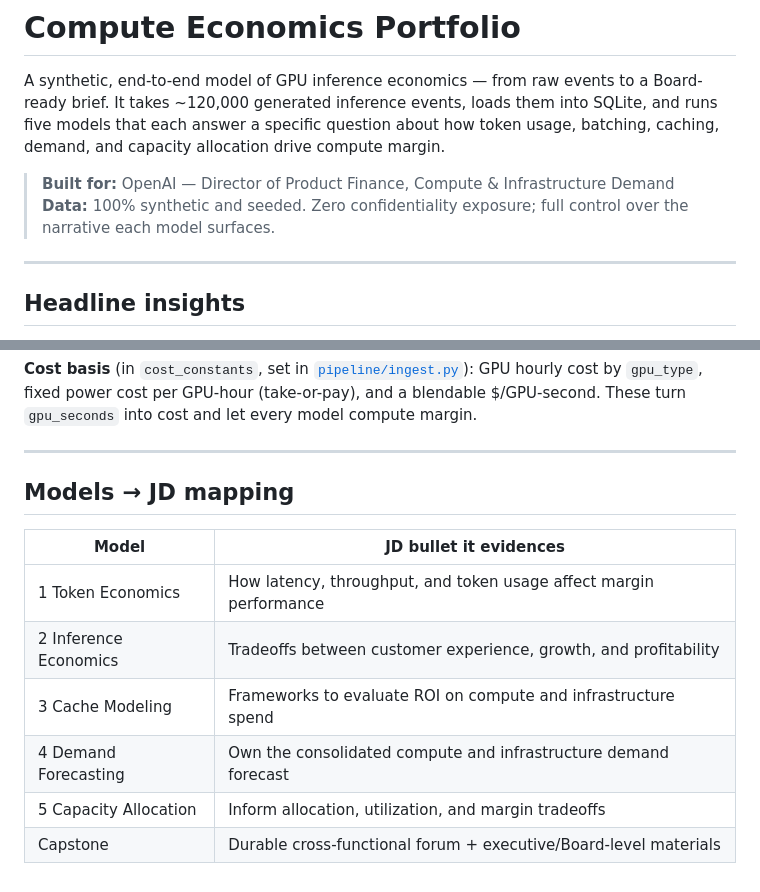
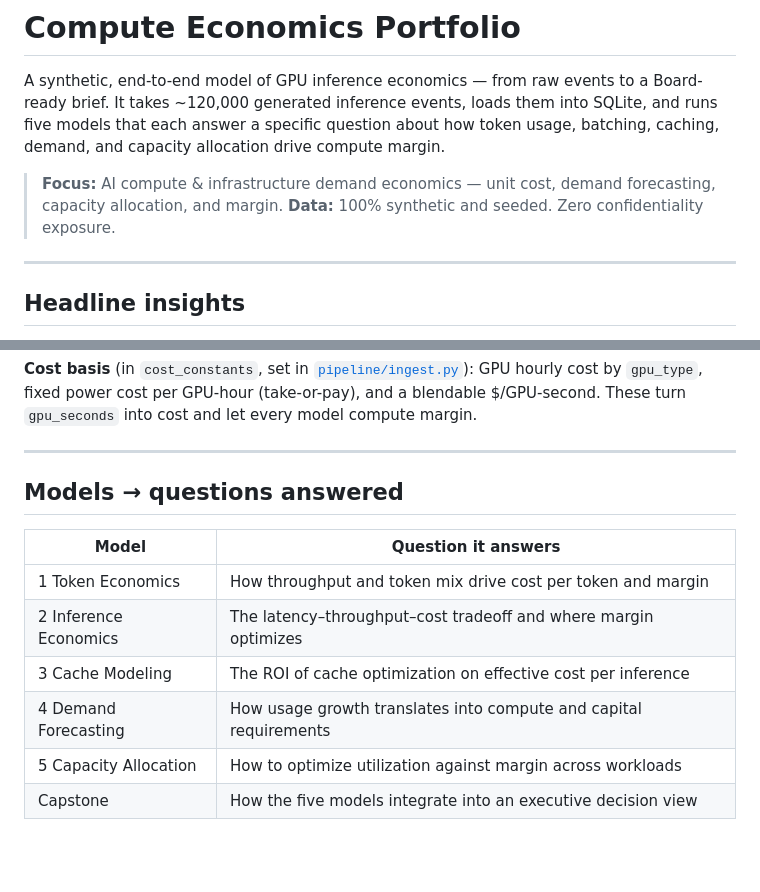
Before and after one commit to dapaah/compute-economics-portfolio, a Markdown page: README.md, 2 parts joined by grey strips. Drawn GitHub-style; blank space fills up the shorter version.

Commit message:
Update README with focus and model mappings

```diff
--- a/README.md
+++ b/README.md
@@ -6,8 +6,8 @@ SQLite, and runs five models that each answer a specific question about how
 token usage, batching, caching, demand, and capacity allocation drive compute
 margin.
 
-> **Built for:** OpenAI — Director of Product Finance, Compute & Infrastructure Demand
-> **Data:** 100% synthetic and seeded. Zero confidentiality exposure; full control over the narrative each model surfaces.
+> **Focus:** AI compute & infrastructure demand economics — unit cost, demand forecasting, capacity allocation, and margin.
+> **Data:** 100% synthetic and seeded. Zero confidentiality exposure.
 
 ---
 
@@ -112,13 +112,13 @@ compute margin.
 
 ---
 
-## Models → JD mapping
+## Models → questions answered
 
-| Model | JD bullet it evidences |
-|-------|------------------------|
-| 1 Token Economics | How latency, throughput, and token usage affect margin performance |
-| 2 Inference Economics | Tradeoffs between customer experience, growth, and profitability |
-| 3 Cache Modeling | Frameworks to evaluate ROI on compute and infrastructure spend |
-| 4 Demand Forecasting | Own the consolidated compute and infrastructure demand forecast |
-| 5 Capacity Allocation | Inform allocation, utilization, and margin tradeoffs |
-| Capstone | Durable cross-functional forum + executive/Board-level materials |
+| Model | Question it answers |
+|-------|---------------------|
+| 1 Token Economics | How throughput and token mix drive cost per token and margin |
+| 2 Inference Economics | The latency–throughput–cost tradeoff and where margin optimizes |
+| 3 Cache Modeling | The ROI of cache optimization on effective cost per inference |
+| 4 Demand Forecasting | How usage growth translates into compute and capital requirements |
+| 5 Capacity Allocation | How to optimize utilization against margin across workloads |
+| Capstone | How the five models integrate into an executive decision view |
```
